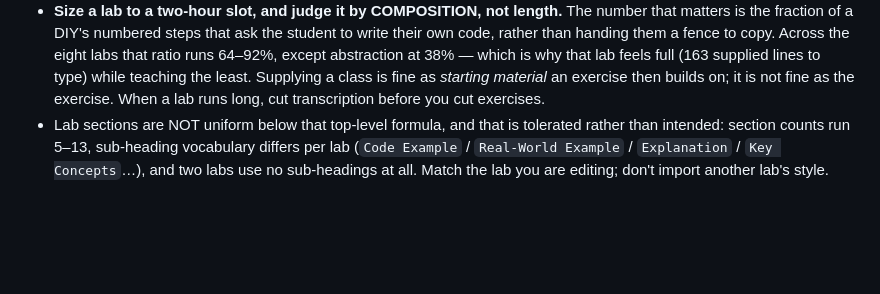
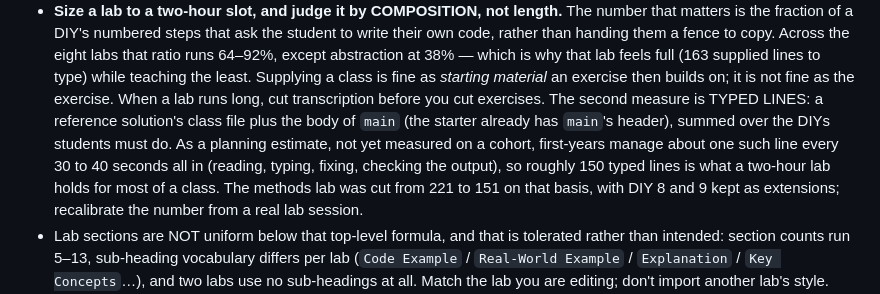
Before and after one commit to danielcregg/object-oriented-computing, a Markdown page: AGENTS.md, the part around the change. Rendered like a GitHub page; blank space fills up the shorter version.

```diff
--- a/AGENTS.md
+++ b/AGENTS.md
@@ -196,7 +196,14 @@ instructions, scripts, workflows and the practice bank alone.
   supplied lines to type) while teaching the least. Supplying a class is
   fine as *starting material* an exercise then builds on; it is not fine
   as the exercise. When a lab runs long, cut transcription before you cut
-  exercises.
+  exercises. The second measure is TYPED LINES: a reference solution's class
+  file plus the body of `main` (the starter already has `main`'s header),
+  summed over the DIYs students must do. As a planning estimate, not yet
+  measured on a cohort, first-years manage about one such line every 30 to
+  40 seconds all in (reading, typing, fixing, checking the output), so
+  roughly 150 typed lines is what a two-hour lab holds for most of a class.
+  The methods lab was cut from 221 to 151 on that basis, with DIY 8 and 9
+  kept as extensions; recalibrate the number from a real lab session.
 - Lab sections are NOT uniform below that top-level formula, and that is
   tolerated rather than intended: section counts run 5–13, sub-heading
   vocabulary differs per lab (`Code Example` / `Real-World Example` /
```
Also changed, not shown: 1 other file.
